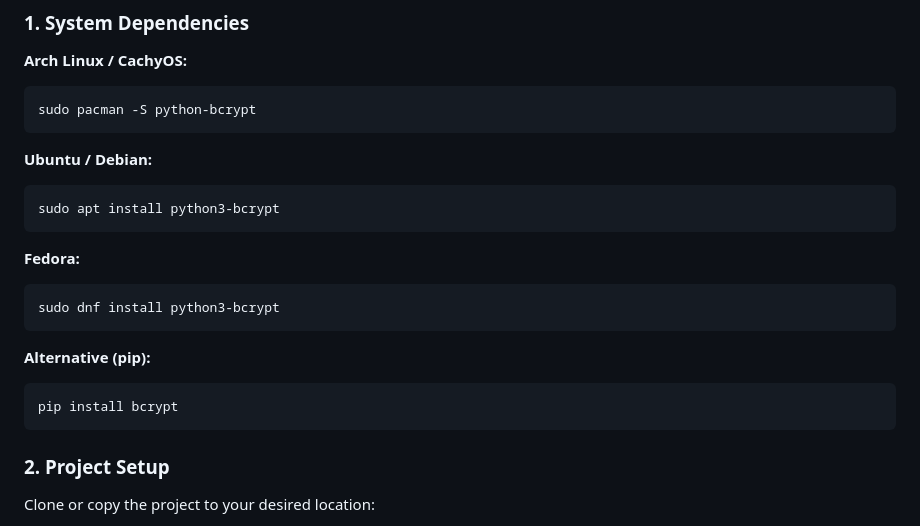
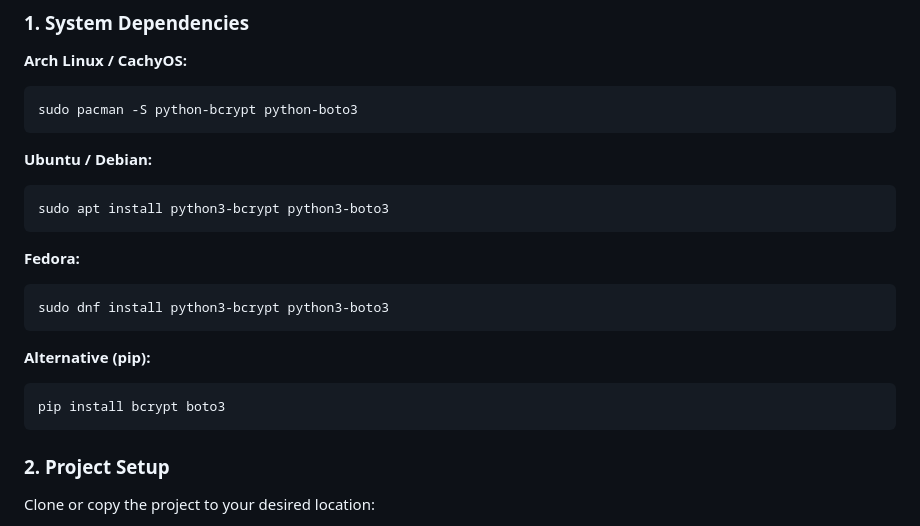
Before and after one commit to stone54321/raymidaMail, a Markdown page: README.md, the part around one of its changes. Rendered like a GitHub page.

````diff
--- a/README.md
+++ b/README.md
@@ -117,22 +117,22 @@ A self-hosted, fault-tolerant email system with multi-user support, running on a
 
 **Arch Linux / CachyOS:**
 ```bash
-sudo pacman -S python-bcrypt
+sudo pacman -S python-bcrypt python-boto3
 ```
 
 **Ubuntu / Debian:**
 ```bash
-sudo apt install python3-bcrypt
+sudo apt install python3-bcrypt python3-boto3
 ```
 
 **Fedora:**
 ```bash
-sudo dnf install python3-bcrypt
+sudo dnf install python3-bcrypt python3-boto3
 ```
 
 **Alternative (pip):**
 ```bash
-pip install bcrypt
+pip install bcrypt boto3
 ```
 
 ### 2. Project Setup
````
Also changed, not shown: other parts of README.md (+123 -58 lines).
